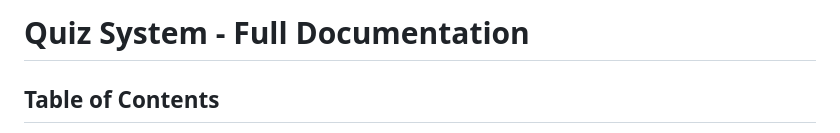
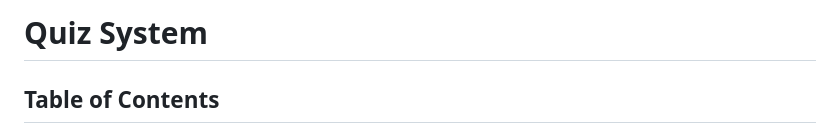
Before and after one commit to burntcookiedough/quiz_system, a Markdown page: README.md, the part around the change. Drawn GitHub-style.

Commit message:
Update project title in README

```diff
--- a/README.md
+++ b/README.md
@@ -1,4 +1,4 @@
-# Quiz System - Full Documentation
+# Quiz System
 
 ## Table of Contents
 
```
